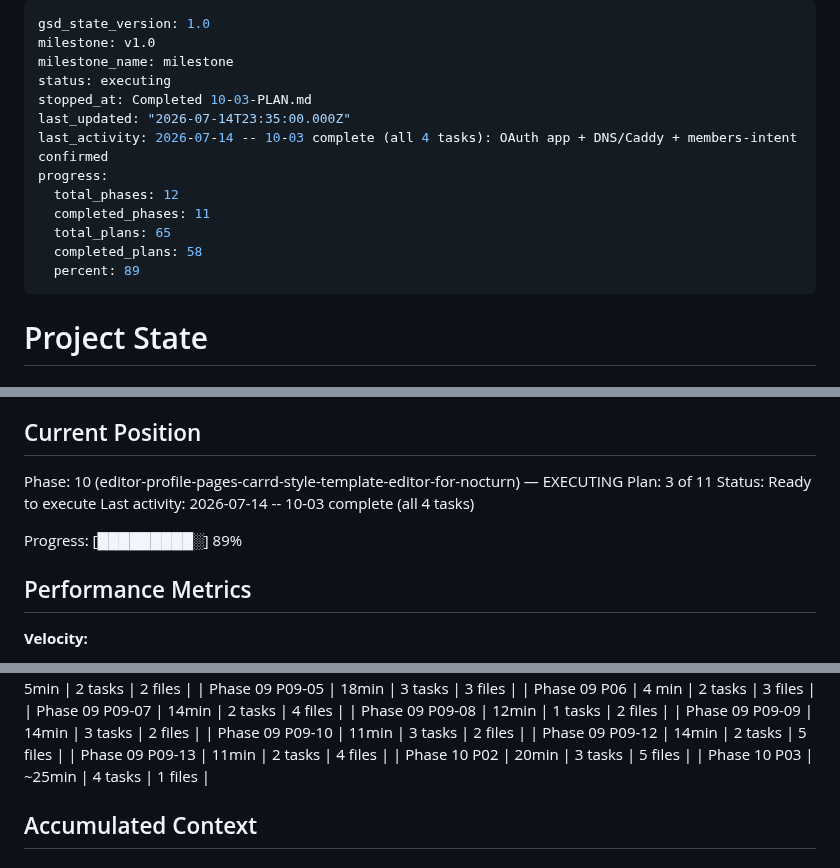
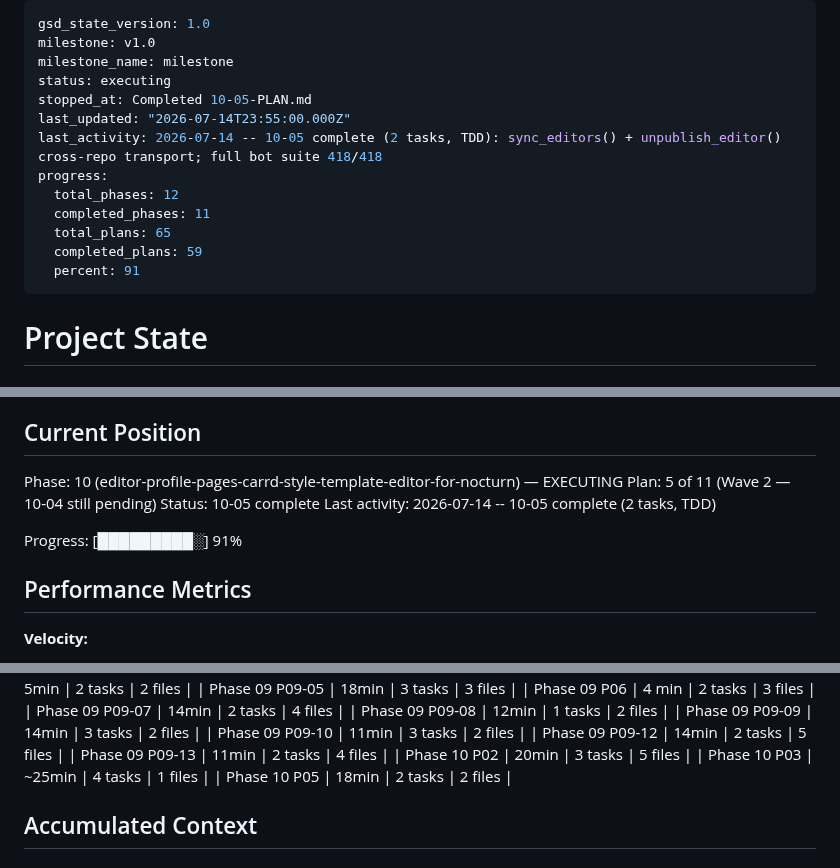
Before and after one commit to Shangrii/Nocturna-Avatars, a Markdown page: .planning/STATE.md, 3 parts joined by grey strips. Rendered like a GitHub page.

Commit message:
docs(10-05): complete bot transport plan tracking (sync_editors/unpublish_editor)
Closes out plan 10-05 tracking after the executor agent committed the
real work (nocturna-bot 9dd1dff/027b6b8/9fbfb22, full bot suite 418/418)
but stopped before committing its own SUMMARY/STATE/ROADMAP updates.

Co-Authored-By: Claude Sonnet 5 <noreply@anthropic.com>

```diff
--- a/.planning/STATE.md
+++ b/.planning/STATE.md
@@ -3,15 +3,15 @@ gsd_state_version: 1.0
 milestone: v1.0
 milestone_name: milestone
 status: executing
-stopped_at: Completed 10-03-PLAN.md
-last_updated: "2026-07-14T23:35:00.000Z"
-last_activity: 2026-07-14 -- 10-03 complete (all 4 tasks): OAuth app + DNS/Caddy + members-intent confirmed
+stopped_at: Completed 10-05-PLAN.md
+last_updated: "2026-07-14T23:55:00.000Z"
+last_activity: 2026-07-14 -- 10-05 complete (2 tasks, TDD): sync_editors() + unpublish_editor() cross-repo transport; full bot suite 418/418
 progress:
   total_phases: 12
   completed_phases: 11
   total_plans: 65
-  completed_plans: 58
-  percent: 89
+  completed_plans: 59
+  percent: 91
 ---
 
 # Project State
@@ -26,11 +26,11 @@ See: .planning/PROJECT.md (updated 2026-06-28)
 ## Current Position
 
 Phase: 10 (editor-profile-pages-carrd-style-template-editor-for-nocturn) — EXECUTING
-Plan: 3 of 11
-Status: Ready to execute
-Last activity: 2026-07-14 -- 10-03 complete (all 4 tasks)
+Plan: 5 of 11 (Wave 2 — 10-04 still pending)
+Status: 10-05 complete
+Last activity: 2026-07-14 -- 10-05 complete (2 tasks, TDD)
 
-Progress: [█████████░] 89%
+Progress: [█████████░] 91%
 
 ## Performance Metrics
 
@@ -96,6 +96,7 @@ Progress: [█████████░] 89%
 | Phase 09 P09-13 | 11min | 2 tasks | 4 files |
 | Phase 10 P02 | 20min | 3 tasks | 5 files |
 | Phase 10 P03 | ~25min | 4 tasks | 1 files |
+| Phase 10 P05 | 18min | 2 tasks | 2 files |
 
 ## Accumulated Context
 
```
Also changed, not shown: other parts of .planning/STATE.md (+3 -2 lines), .planning/ROADMAP.md (+1 -1 lines), 1 other file.
